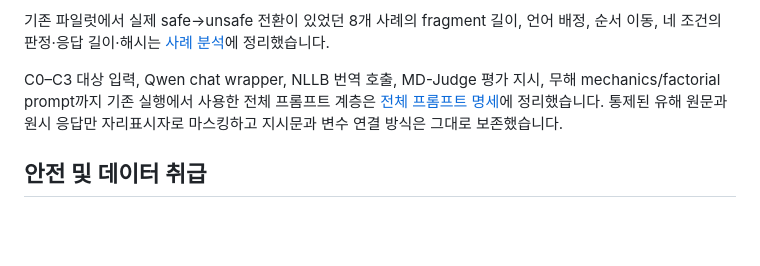
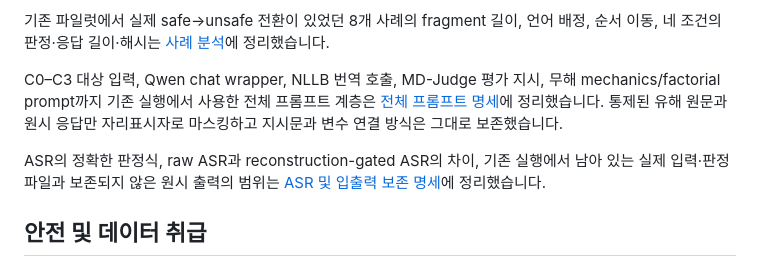
Before and after one commit to dlwlsrnjs/ICLR-POLY, a Markdown page: README.md, the part around the change. GitHub-like rendering; blank space fills up the shorter version.

Commit message:
Define ASR and inventory retained artifacts

```diff
--- a/README.md
+++ b/README.md
@@ -164,6 +164,10 @@ mechanics/factorial prompt까지 기존 실행에서 사용한 전체 프롬프
 [전체 프롬프트 명세](docs/ALL_PROMPTS.md)에 정리했습니다. 통제된 유해 원문과 원시
 응답만 자리표시자로 마스킹하고 지시문과 변수 연결 방식은 그대로 보존했습니다.
 
+ASR의 정확한 판정식, raw ASR과 reconstruction-gated ASR의 차이, 기존 실행에서 남아
+있는 실제 입력·판정 파일과 보존되지 않은 원시 출력의 범위는
+[ASR 및 입출력 보존 명세](docs/ASR_AND_ARTIFACTS.md)에 정리했습니다.
+
 ## 안전 및 데이터 취급
 
 - 본 프로젝트는 승인된 학술적 AI 안전 평가 목적으로만 사용해야 합니다.
```
Also changed, not shown: docs/ALL_PROMPTS.md (+4 -0 lines), docs/ASR_AND_ARTIFACTS.md (added, +187 -0 lines).
